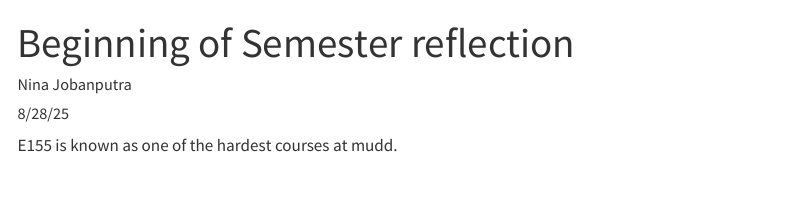
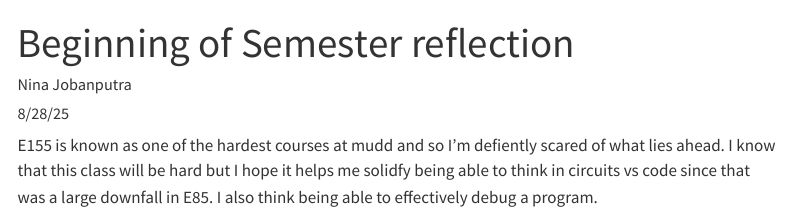
Before and after one commit to njobanputra/hmc-e155-portfolio, a Quarto document (posts/first-post.qmd): the page in a window 1100 px wide, from its top. Rendered offline with R 4.5, knitr and Pandoc in place of Quarto, with nearby package versions; menus at the side of the page are left out.

Commit message:
reflection piece

```diff
--- a/posts/first-post.qmd
+++ b/posts/first-post.qmd
@@ -9,4 +9,4 @@ categories:
 draft: false
 ---
 
-E155 is known as one of the hardest courses at mudd.
+E155 is known as one of the hardest courses at mudd and so I'm defiently scared of what lies ahead. I know that this class will be hard but I hope it helps me solidfy being able to think in circuits vs code since that was a large downfall in E85. I also think being able to effectively debug a program.
```
